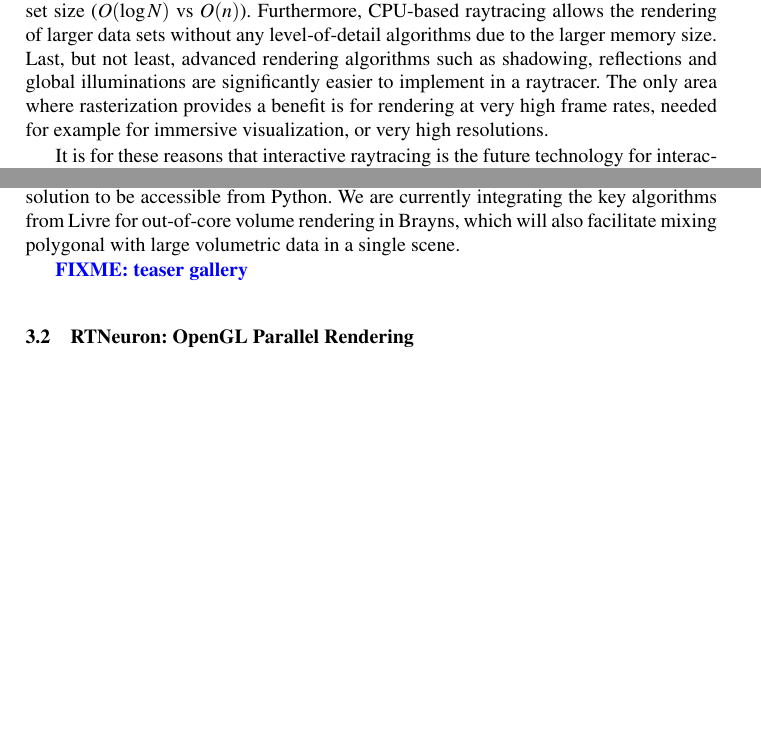
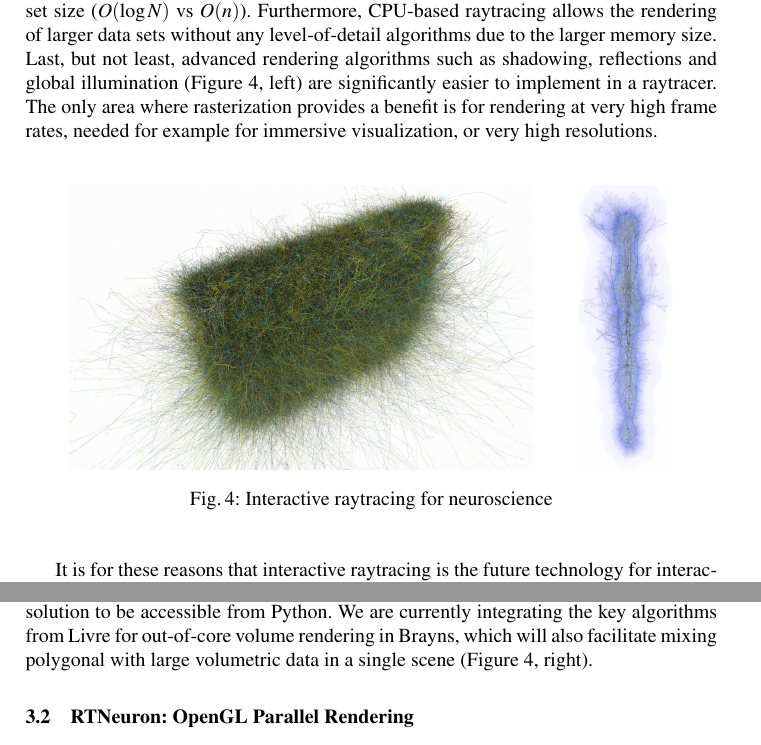
Before and after one commit to BlueBrain/ISC2017Paper, a LaTeX thesis (paper.tex): two parts of page 5 of 12, joined at a grey line, cut so that both start at the same text, the shorter picture padded with empty space. Compiled offline with pdfLaTeX.

Commit message:
Brayns gallery

```diff
--- a/paper.tex
+++ b/paper.tex
@@ -239,10 +239,16 @@ This is due to a better scalability with respect to the data set size
 ($O(\log{N})$ vs $O(n)$). Furthermore, CPU-based raytracing allows the rendering
 of larger data sets without any level-of-detail algorithms due to the larger
 memory size. Last, but not least, advanced rendering algorithms such as
-shadowing, reflections and global illuminations are significantly easier to
-implement in a raytracer. The only area where rasterization provides a benefit
-is for rendering at very high frame rates, needed for example for immersive
-visualization, or very high resolutions.
+shadowing, reflections and global illumination (\fig{fBrayns}, left) are
+significantly easier to implement in a raytracer. The only area where
+rasterization provides a benefit is for rendering at very high frame rates,
+needed for example for immersive visualization, or very high resolutions.
+
+\begin{figure}[ht]\center
+  \includegraphics[height=5cm]{images/Brayns003}\hfil
+  \includegraphics[height=5cm]{images/Brayns001}
+  \caption{\label{fBrayns}Interactive raytracing for neuroscience}
+\end{figure}
 
 It is for these reasons that interactive raytracing is the future technology for
 interactive and offline rendering at Blue Brain. We have developed a first open
@@ -252,9 +258,8 @@ GPU-based raytracing. This application called Brayns can load and visualize our
 data sets in a variety of modes and integrates with our messaging solution to be
 accessible from Python. We are currently integrating the key algorithms from
 Livre for out-of-core volume rendering in Brayns, which will also facilitate
-mixing polygonal with large volumetric data in a single scene.
-
-\FIXME{teaser gallery}
+mixing polygonal with large volumetric data in a single scene (\fig{fBrayns},
+right).
 
 \subsection{RTNeuron: OpenGL Parallel Rendering}
 
```
Also changed, not shown: images/Brayns001.png, images/Brayns004.png (deleted), images/Brayns005.png (deleted), paper.tex (1 more changed lines), 1 other file.
